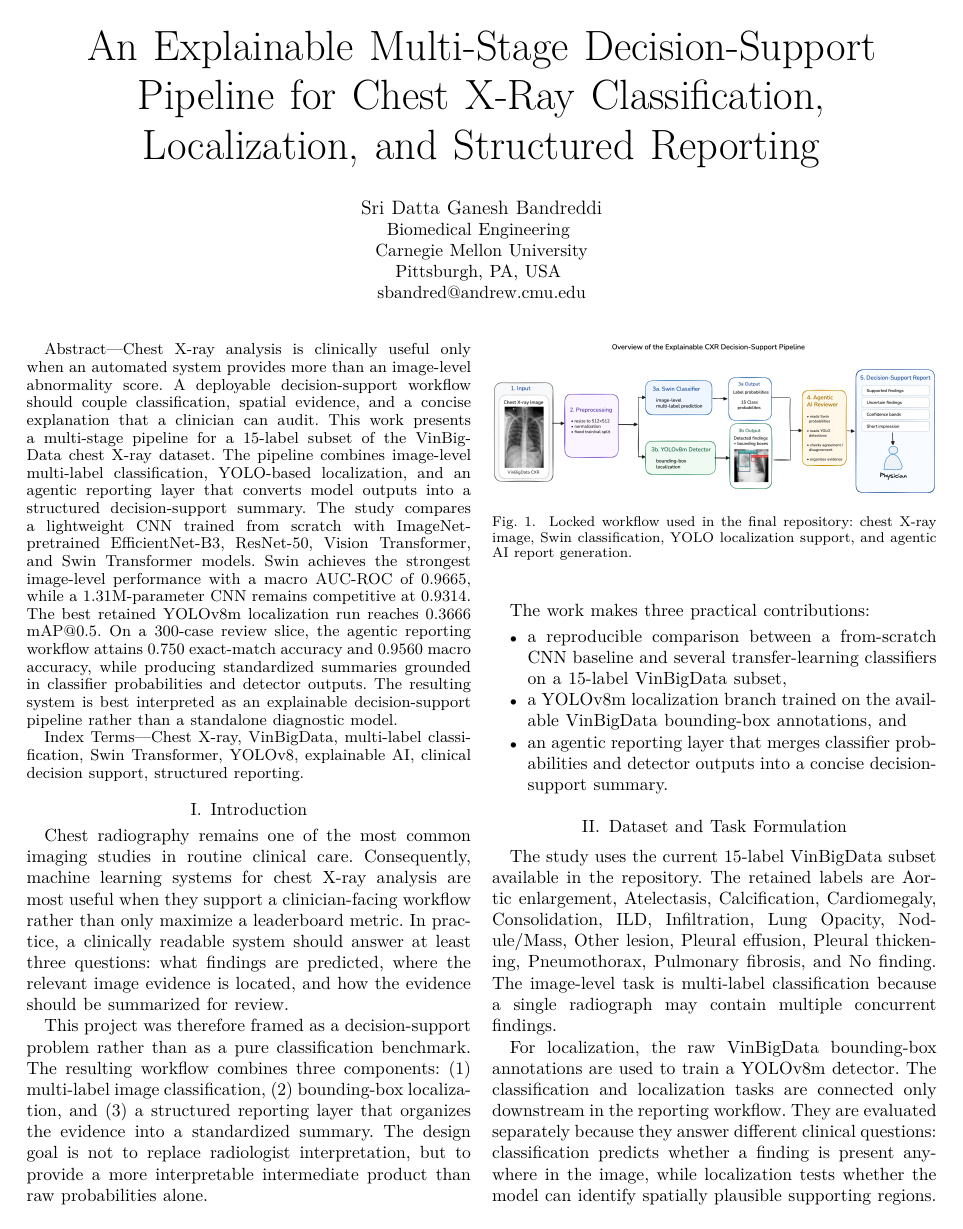
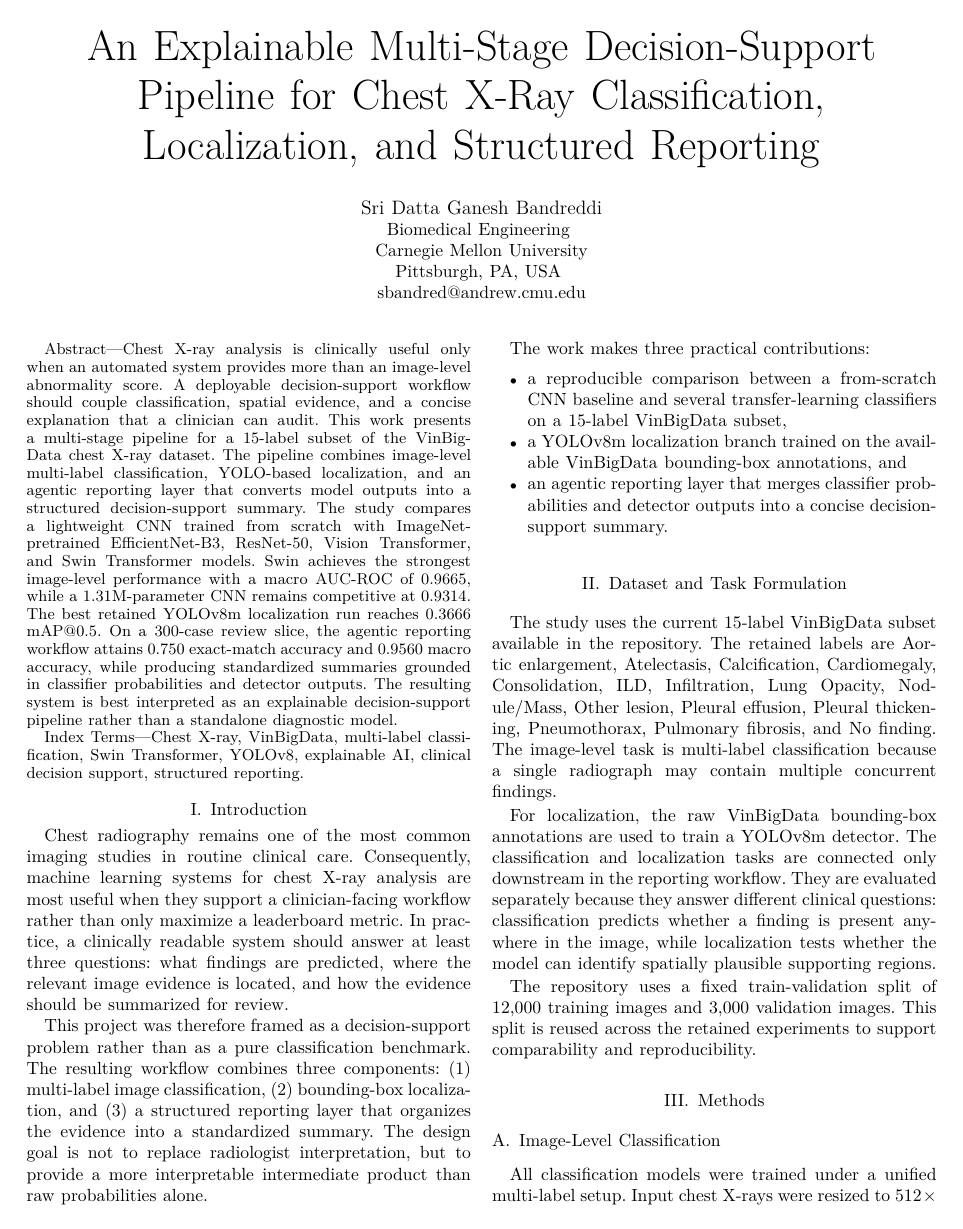
Before and after one commit to CosmoBean/CT-transformer, a LaTeX paper (report-paper/IEEE-conference-template-062824/IEEE-conference-template-062824.tex): page 1 of 4 before the commit and page 1 of 5 after it. The pictures show the PDF file report-paper/IEEE-conference-template-062824/IEEE-conference-template-062824.pdf that the author committed with the source.

Commit message:
Widen pipeline figure and wrap equations

```diff
--- a/report-paper/IEEE-conference-template-062824/IEEE-conference-template-062824.tex
+++ b/report-paper/IEEE-conference-template-062824/IEEE-conference-template-062824.tex
@@ -46,12 +46,12 @@ The work makes three practical contributions:
     \item an agentic reporting layer that merges classifier probabilities and detector outputs into a concise decision-support summary.
 \end{itemize}
 
-\begin{figure}[t]
+\begin{figure*}[t]
 \centering
-\includegraphics[width=\columnwidth]{figures/pipeline_abstract.png}
+\includegraphics[width=0.9\textwidth]{figures/pipeline_abstract.png}
 \caption{Locked workflow used in the final repository: chest X-ray image, Swin classification, YOLO localization support, and agentic AI report generation.}
 \label{fig:pipeline}
-\end{figure}
+\end{figure*}
 
 \section{Dataset and Task Formulation}
 The study uses the current 15-label VinBigData subset available in the repository. The retained labels are \textit{Aortic enlargement}, \textit{Atelectasis}, \textit{Calcification}, \textit{Cardiomegaly}, \textit{Consolidation}, \textit{ILD}, \textit{Infiltration}, \textit{Lung Opacity}, \textit{Nodule/Mass}, \textit{Other lesion}, \textit{Pleural effusion}, \textit{Pleural thickening}, \textit{Pneumothorax}, \textit{Pulmonary fibrosis}, and \textit{No finding}. The image-level task is multi-label classification because a single radiograph may contain multiple concurrent findings.
@@ -93,7 +99,13 @@ Localization uses YOLOv8m trained on the retained VinBigData bounding boxes. YOL
 \subsection{Agentic Reporting Layer}
 The final stage is an agentic review layer:
 \begin{equation}
-\text{CXR} \rightarrow \text{classifier} \rightarrow \text{detector} \rightarrow \text{agentic AI} \rightarrow \text{structured report}.
+\begin{aligned}
+\text{CXR}
+&\rightarrow \text{classifier}
+\rightarrow \text{detector} \\
+&\rightarrow \text{agentic AI}
+\rightarrow \text{structured report}.
+\end{aligned}
 \end{equation}
 
 The reporting model does not operate directly as a diagnostic classifier. Instead, it consumes (1) the full classifier probability vector, (2) thresholded predicted labels, (3) YOLO detections and confidences, (4) bounding boxes, and (5) classifier-detector agreement or disagreement. The resulting report contains supported findings, uncertain findings, a short impression, review guidance, and a safety statement.
```
Also changed, not shown: report-paper/IEEE-conference-template-062824/IEEE-conference-template-062824.pdf, report-paper/IEEE-conference-template-062824/IEEE-conference-template-062824.tex (10 more changed lines).
